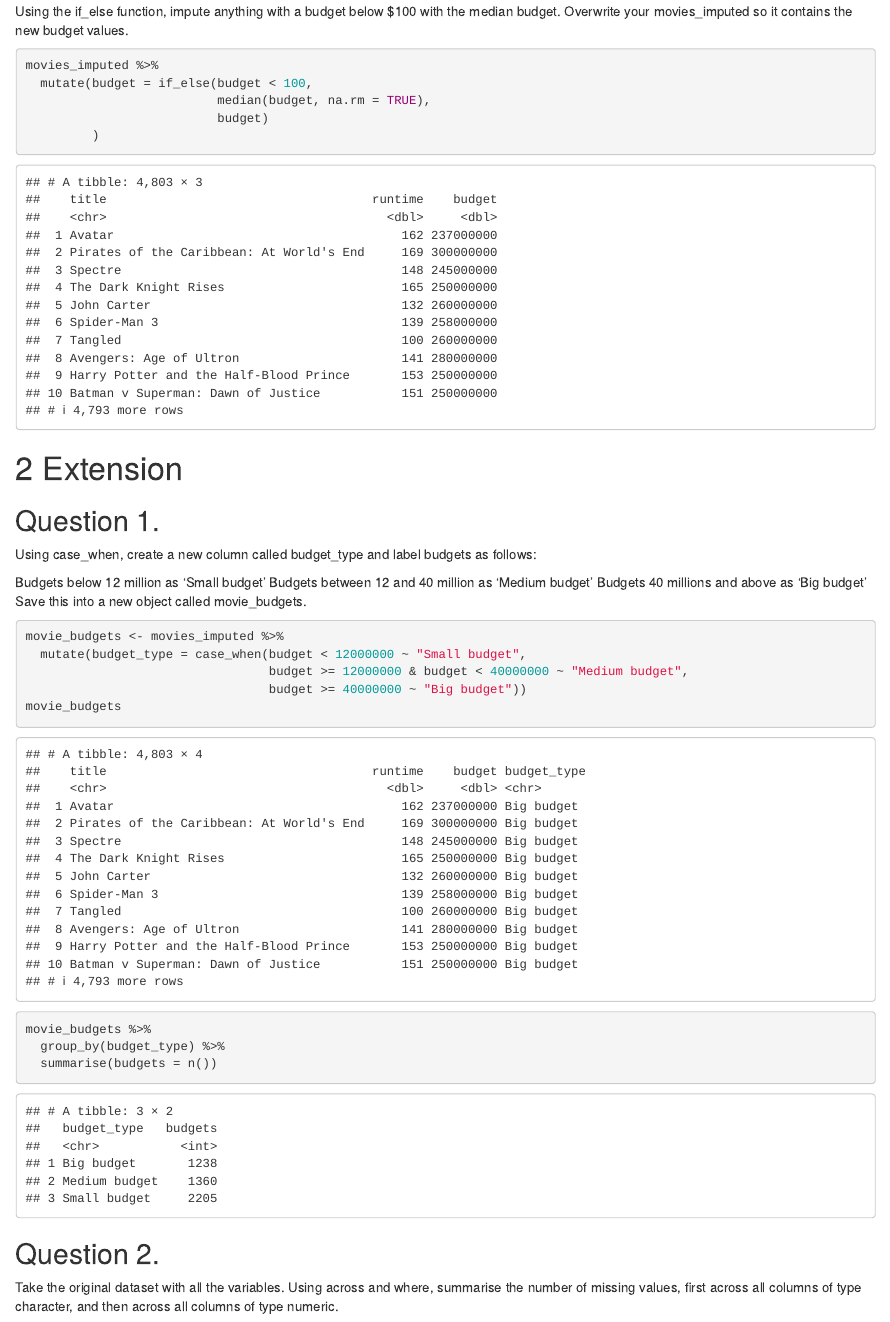
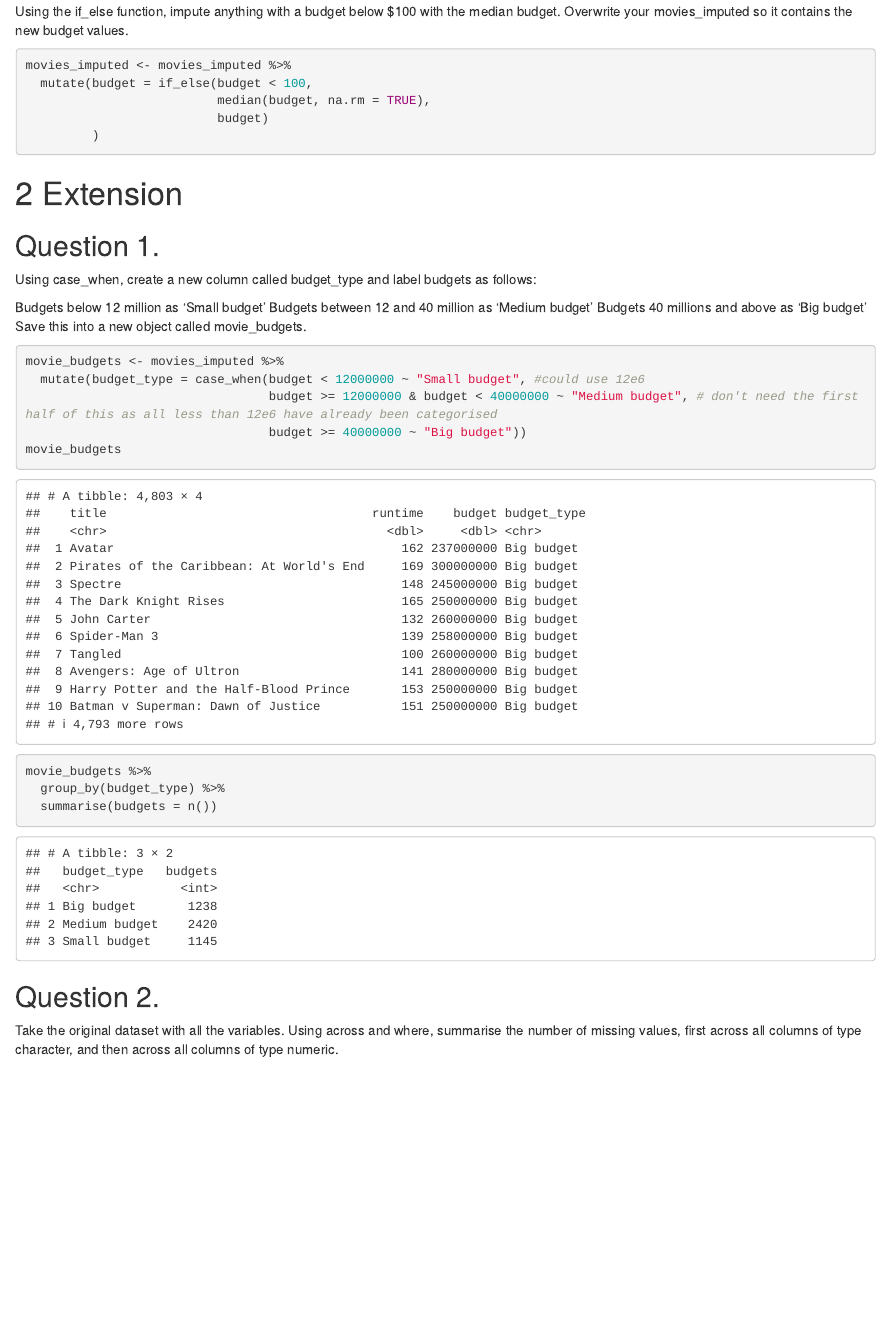
Before and after one commit to Emmz900/codeclan_homework_EmmaMenzies, an R Markdown document (week_01/day_3/day_3.Rmd): the page in a window 1100 px wide, from 4740 px down. Rendered offline with R 4.5, knitr and Pandoc, with nearby package versions.

Commit message:
day 3 homework with review

````diff
--- a/week_01/day_3/day_3.Rmd
+++ b/week_01/day_3/day_3.Rmd
@@ -97,7 +97,7 @@ movies_imputed %>%
 
 Using the if_else function, impute anything with a budget below $100 with the median budget. Overwrite your movies_imputed so it contains the new budget values.
 ```{r}
-movies_imputed %>%
+movies_imputed <- movies_imputed %>%
   mutate(budget = if_else(budget < 100,
                           median(budget, na.rm = TRUE),
                           budget)
@@ -120,8 +120,8 @@ Save this into a new object called movie_budgets.
 
 ```{r}
 movie_budgets <- movies_imputed %>%
-  mutate(budget_type = case_when(budget < 12000000 ~ "Small budget",
-                                 budget >= 12000000 & budget < 40000000 ~ "Medium budget",
+  mutate(budget_type = case_when(budget < 12000000 ~ "Small budget", #could use 12e6
+                                 budget >= 12000000 & budget < 40000000 ~ "Medium budget", # don't need the first half of this as all less than 12e6 have already been categorised
                                  budget >= 40000000 ~ "Big budget"))
 movie_budgets
 
````
Also changed, not shown: week_01/day_3/day_3.nb.html.
